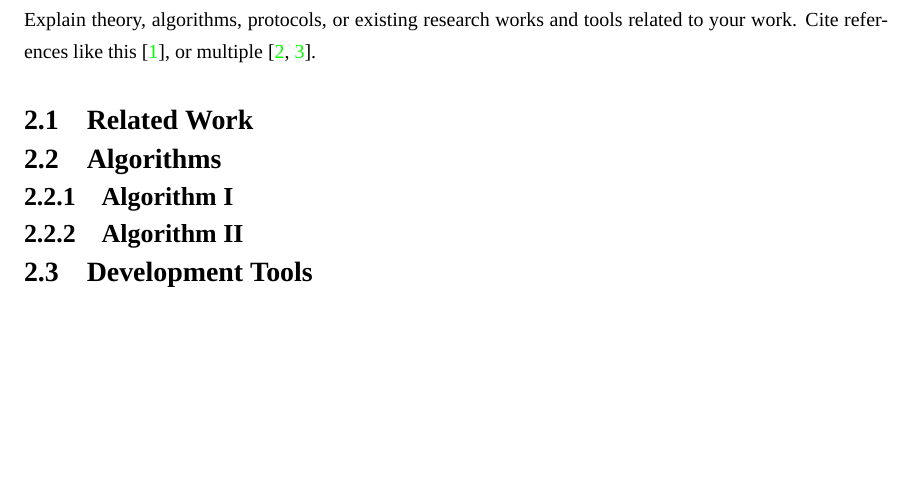
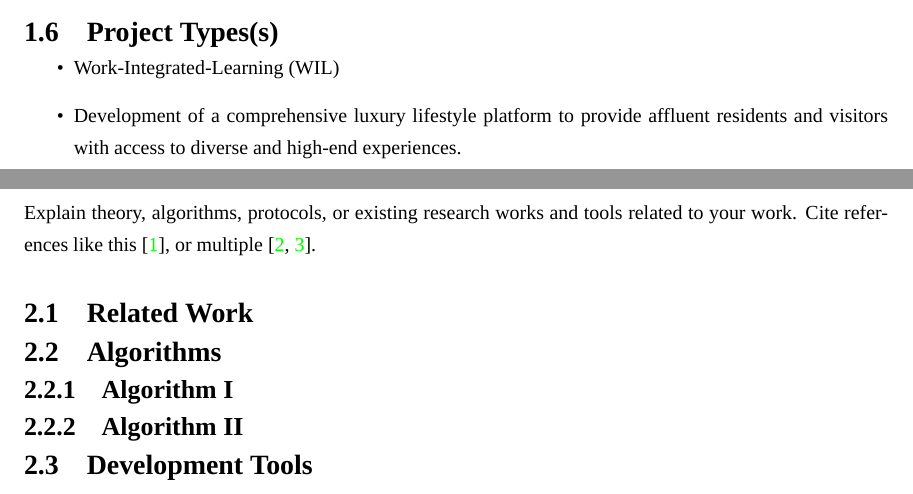
Before and after one commit to ppearyxx/Thesis, a LaTeX thesis (Report/main.tex, which reads Report/chapters/01-introduction.tex): part of page 14 of 20 before the commit and two parts of pages 13 and 14 of 20 after it, the two joined at a grey line, cut at the place of the change, the shorter picture padded with empty space. Compiled offline with XeLaTeX; a missing font is replaced by an installed copy or a similar font.

Commit message:
Add(CH1): Project Types

```diff
--- a/Report/chapters/01-introduction.tex
+++ b/Report/chapters/01-introduction.tex
@@ -74,3 +74,9 @@ For a detailed, bi-weekly breakdown of the project timeline and specific tasks,
 
 \vspace{1em}
 \input{tables/gantt-sem2}
+
+\section{Project Types(s)}
+\begin{itemize}
+    \item Work-Integrated-Learning (WIL)
+    \item Development of a comprehensive luxury lifestyle platform to provide affluent residents and visitors with access to diverse and high-end experiences.
+\end{itemize}
```
